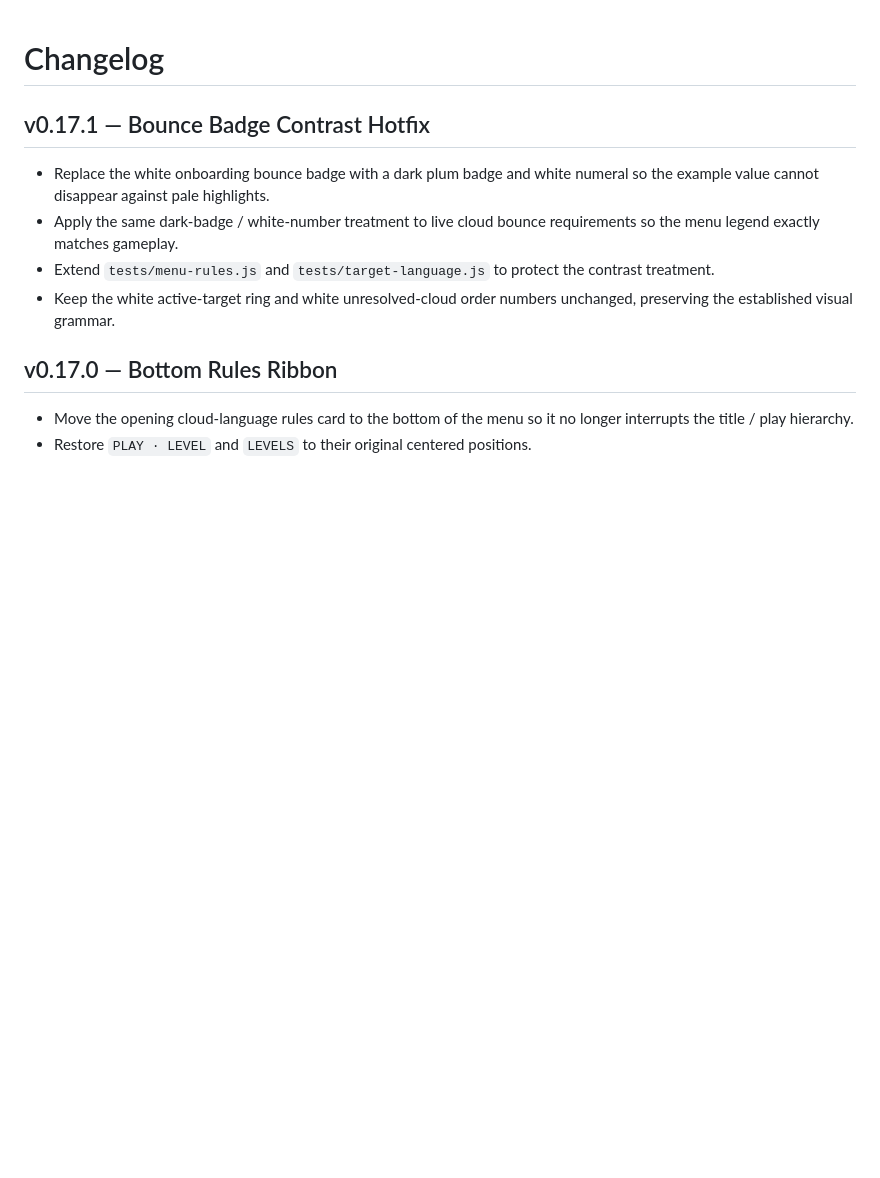
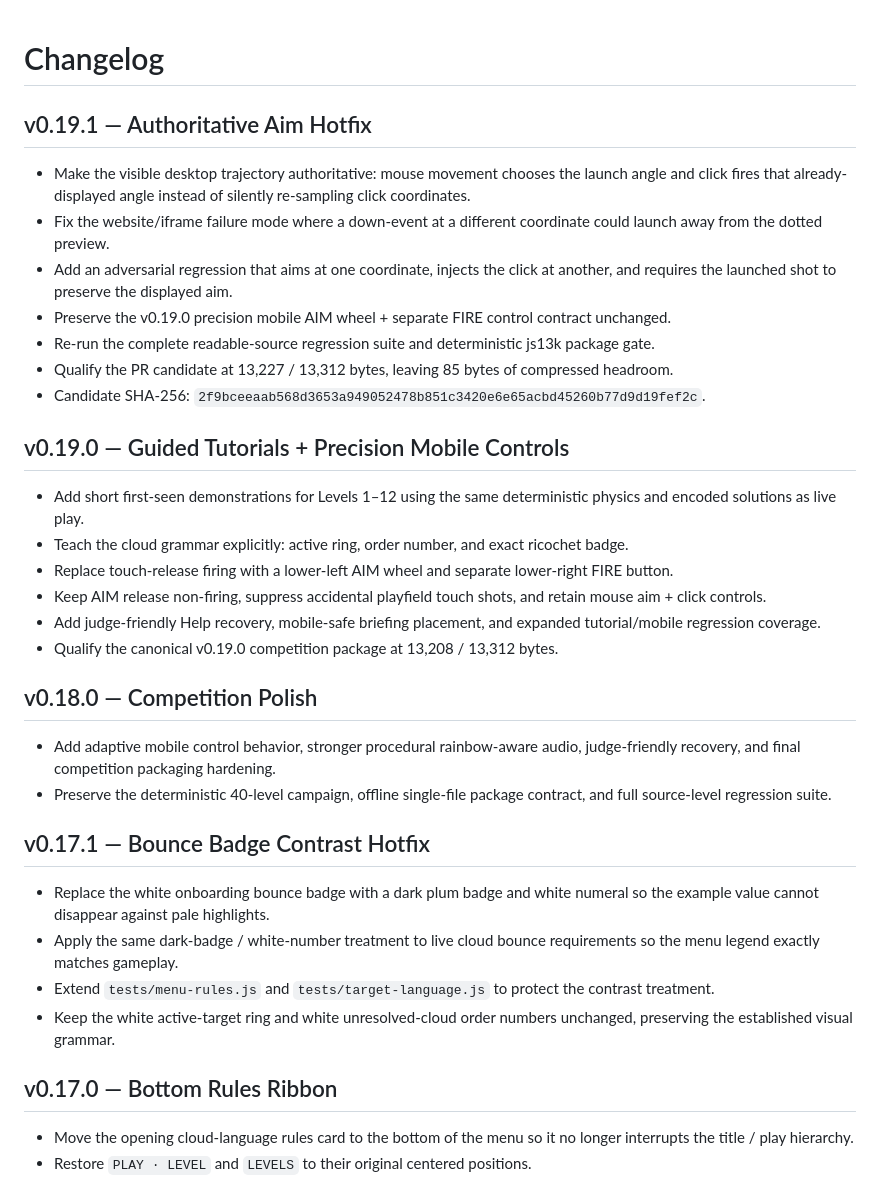
Before and after one commit to sidhulyalkar/uniRico, a Markdown page: CHANGELOG.md, the part around the change. Rendered like a GitHub page; blank space fills up the shorter version.

Commit message:
docs(release): record v0.19.1 aim hotfix qualification

```diff
--- a/CHANGELOG.md
+++ b/CHANGELOG.md
@@ -1,4 +1,28 @@
 # Changelog
+
+## v0.19.1 — Authoritative Aim Hotfix
+
+- Make the visible desktop trajectory authoritative: mouse movement chooses the launch angle and click fires that already-displayed angle instead of silently re-sampling click coordinates.
+- Fix the website/iframe failure mode where a down-event at a different coordinate could launch away from the dotted preview.
+- Add an adversarial regression that aims at one coordinate, injects the click at another, and requires the launched shot to preserve the displayed aim.
+- Preserve the v0.19.0 precision mobile AIM wheel + separate FIRE control contract unchanged.
+- Re-run the complete readable-source regression suite and deterministic js13k package gate.
+- Qualify the PR candidate at 13,227 / 13,312 bytes, leaving 85 bytes of compressed headroom.
+- Candidate SHA-256: `2f9bceeaab568d3653a949052478b851c3420e6e65acbd45260b77d9d19fef2c`.
+
+## v0.19.0 — Guided Tutorials + Precision Mobile Controls
+
+- Add short first-seen demonstrations for Levels 1–12 using the same deterministic physics and encoded solutions as live play.
+- Teach the cloud grammar explicitly: active ring, order number, and exact ricochet badge.
+- Replace touch-release firing with a lower-left AIM wheel and separate lower-right FIRE button.
+- Keep AIM release non-firing, suppress accidental playfield touch shots, and retain mouse aim + click controls.
+- Add judge-friendly Help recovery, mobile-safe briefing placement, and expanded tutorial/mobile regression coverage.
+- Qualify the canonical v0.19.0 competition package at 13,208 / 13,312 bytes.
+
+## v0.18.0 — Competition Polish
+
+- Add adaptive mobile control behavior, stronger procedural rainbow-aware audio, judge-friendly recovery, and final competition packaging hardening.
+- Preserve the deterministic 40-level campaign, offline single-file package contract, and full source-level regression suite.
 
 ## v0.17.1 — Bounce Badge Contrast Hotfix
 
```
